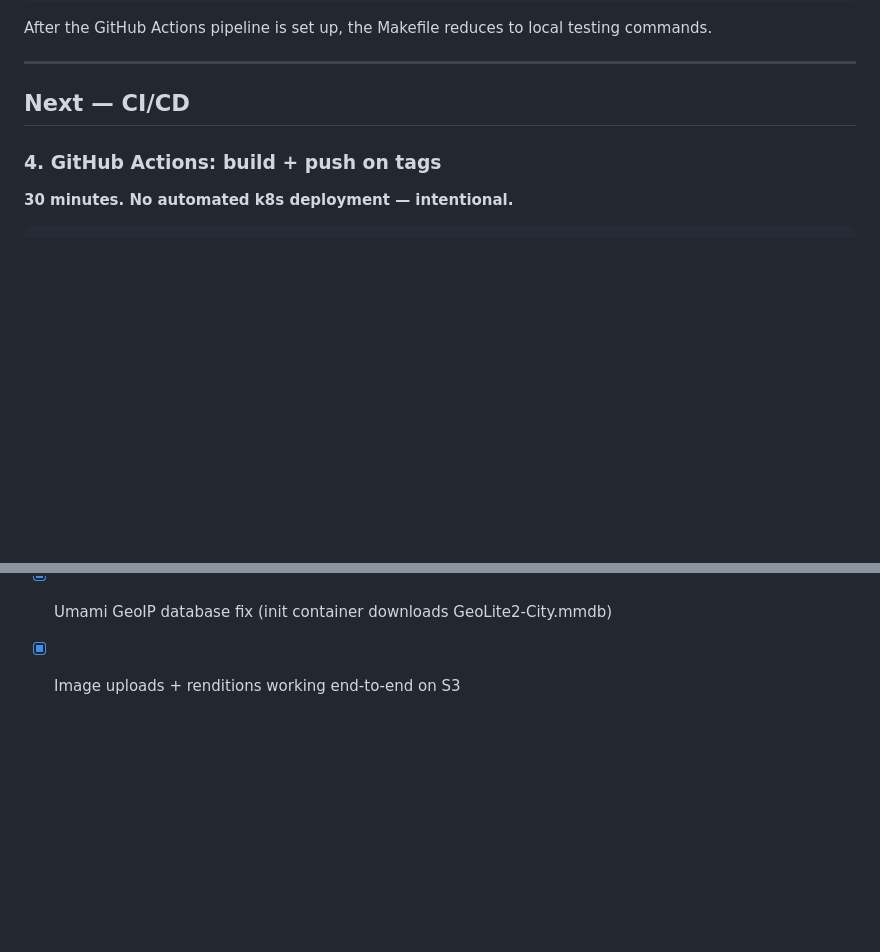
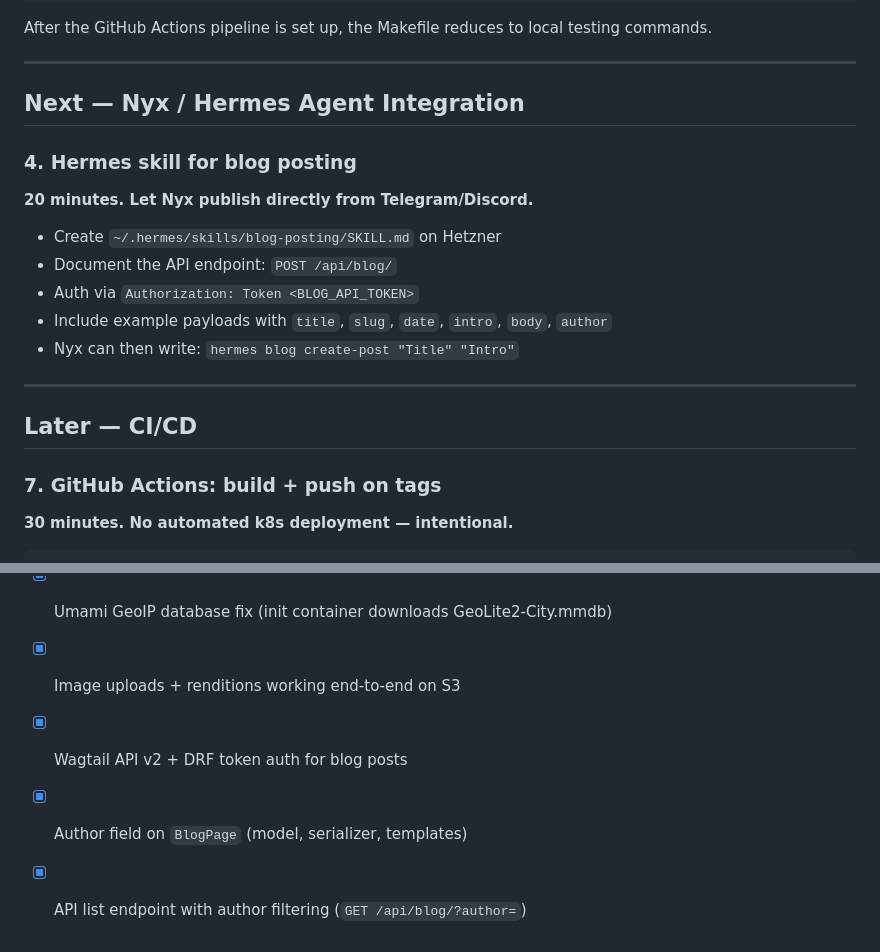
Before and after one commit to ElderEvil/blog, a Markdown page: ROADMAP.md, 2 parts joined by grey strips. GitHub-like rendering; blank space fills up the shorter version.

````diff
--- a/ROADMAP.md
+++ b/ROADMAP.md
@@ -65,9 +65,22 @@ After the GitHub Actions pipeline is set up, the Makefile reduces to local testi
 
 ---
 
-## Next — CI/CD
+## Next — Nyx / Hermes Agent Integration
 
-### 4. GitHub Actions: build + push on tags
+### 4. Hermes skill for blog posting
+**20 minutes. Let Nyx publish directly from Telegram/Discord.**
+
+- Create `~/.hermes/skills/blog-posting/SKILL.md` on Hetzner
+- Document the API endpoint: `POST /api/blog/`
+- Auth via `Authorization: Token <BLOG_API_TOKEN>`
+- Include example payloads with `title`, `slug`, `date`, `intro`, `body`, `author`
+- Nyx can then write: `hermes blog create-post "Title" "Intro"`
+
+---
+
+## Later — CI/CD
+
+### 7. GitHub Actions: build + push on tags
 **30 minutes. No automated k8s deployment — intentional.**
 
 ```yaml
@@ -155,3 +168,6 @@ jobs:
 - [x] Umami analytics tracking on blog
 - [x] Umami GeoIP database fix (init container downloads GeoLite2-City.mmdb)
 - [x] Image uploads + renditions working end-to-end on S3
+- [x] Wagtail API v2 + DRF token auth for blog posts
+- [x] Author field on `BlogPage` (model, serializer, templates)
+- [x] API list endpoint with author filtering (`GET /api/blog/?author=`)
````
Also changed, not shown: AGENTS.md (added, +81 -0 lines).
